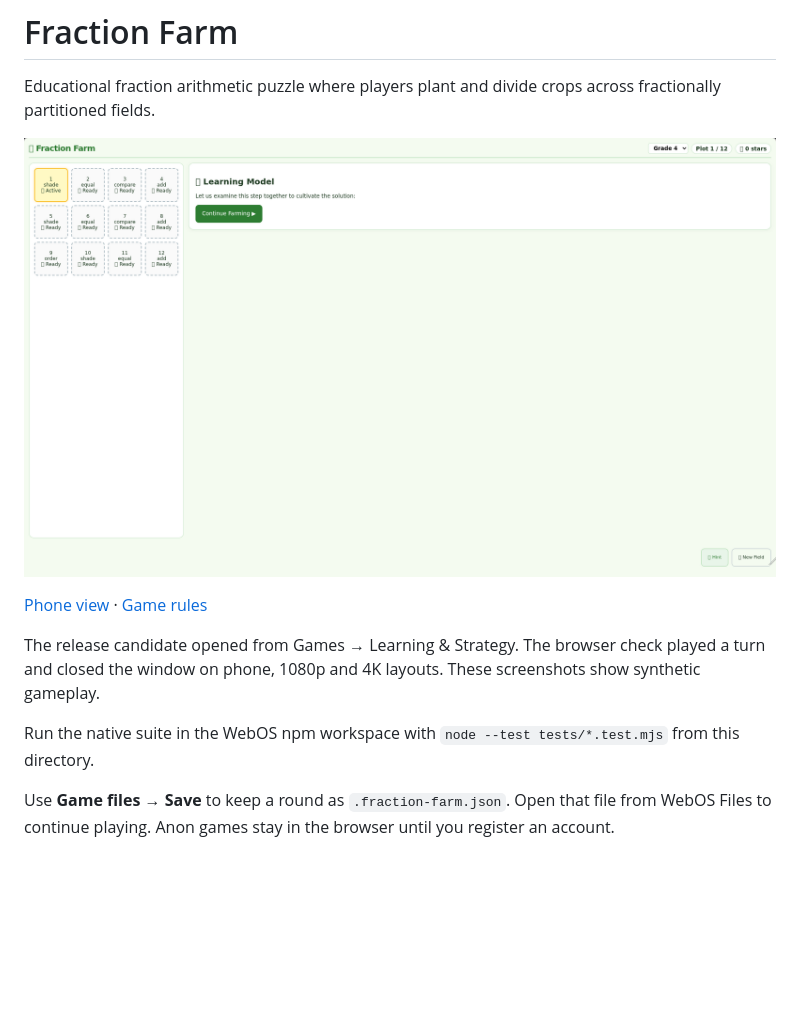
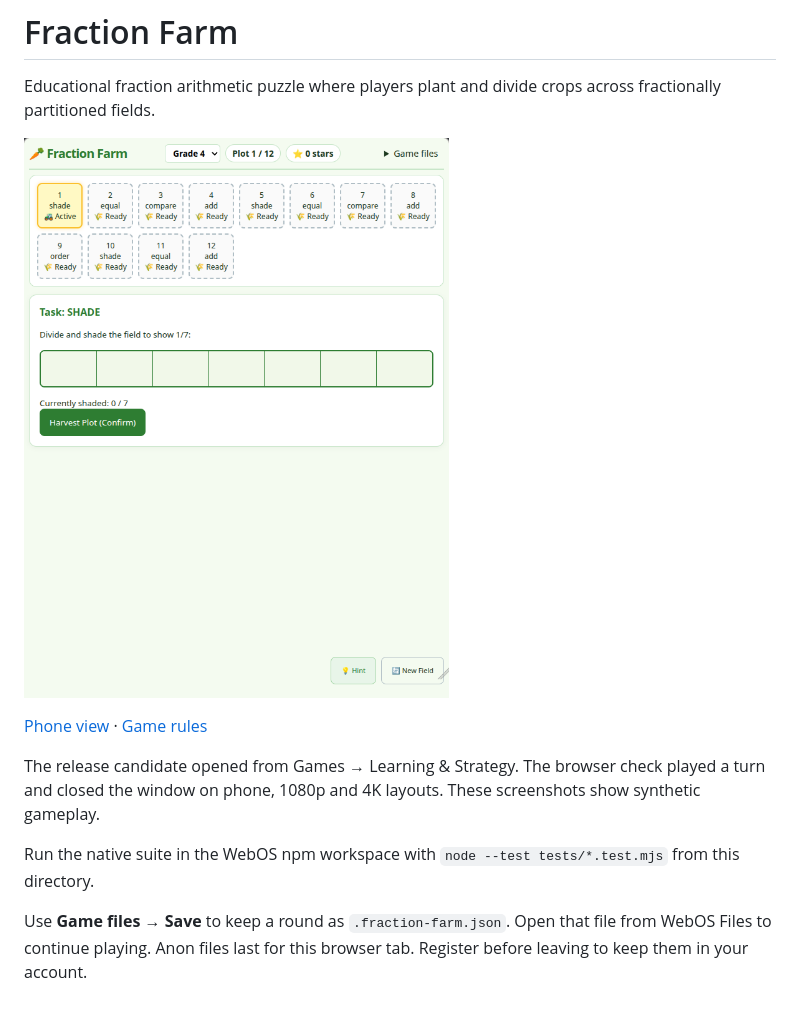
Before and after one commit to CC-David-CC/fraction-farm, a Markdown page: README.md, the part around the change. GitHub-like rendering; pictures changed too: docs/desktop.png; blank space fills up the shorter version.

Commit message:
Show a round reopened through Files on desktop and phone

```diff
--- a/README.md
+++ b/README.md
@@ -10,4 +10,4 @@ The release candidate opened from Games → Learning & Strategy. The browser che
 
 Run the native suite in the WebOS npm workspace with `node --test tests/*.test.mjs` from this directory.
 
-Use **Game files → Save** to keep a round as `.fraction-farm.json`. Open that file from WebOS Files to continue playing. Anon games stay in the browser until you register an account.
+Use **Game files → Save** to keep a round as `.fraction-farm.json`. Open that file from WebOS Files to continue playing. Anon files last for this browser tab. Register before leaving to keep them in your account.
```
Also changed, not shown: docs/phone.png.
